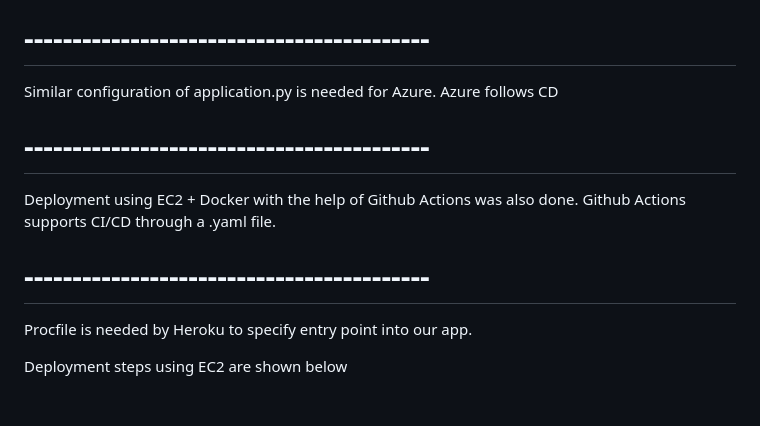
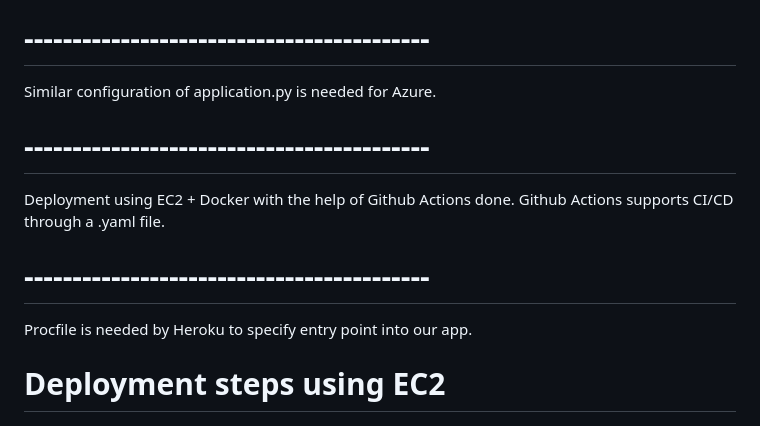
Before and after one commit to aman071/MLProject, a Markdown page: README.md, the part around the change. GitHub-like rendering.

```diff
--- a/README.md
+++ b/README.md
@@ -5,13 +5,13 @@ NOTE: EC2 deployment steps are shown below
 - Inside .ebextensions is a Python config since want to deploy in Python container. The format of that config file is fixed. It requires a start point in our application, named application. That is why we needed to create application.py
 - So, for AWS Beanstalk deployment, .ebextensions and application.py are needed.
 # ------------------------------------------
-Similar configuration of application.py is needed for Azure. Azure follows CD
+Similar configuration of application.py is needed for Azure.
 # ------------------------------------------
-Deployment using EC2 + Docker with the help of Github Actions was also done. Github Actions supports CI/CD through a .yaml file.
+Deployment using EC2 + Docker with the help of Github Actions done. Github Actions supports CI/CD through a .yaml file.
 # ------------------------------------------
 Procfile is needed by Heroku to specify entry point into our app.
 
-Deployment steps using EC2 are shown below
+# Deployment steps using EC2
 
 ![](images/1.png)
 
```
